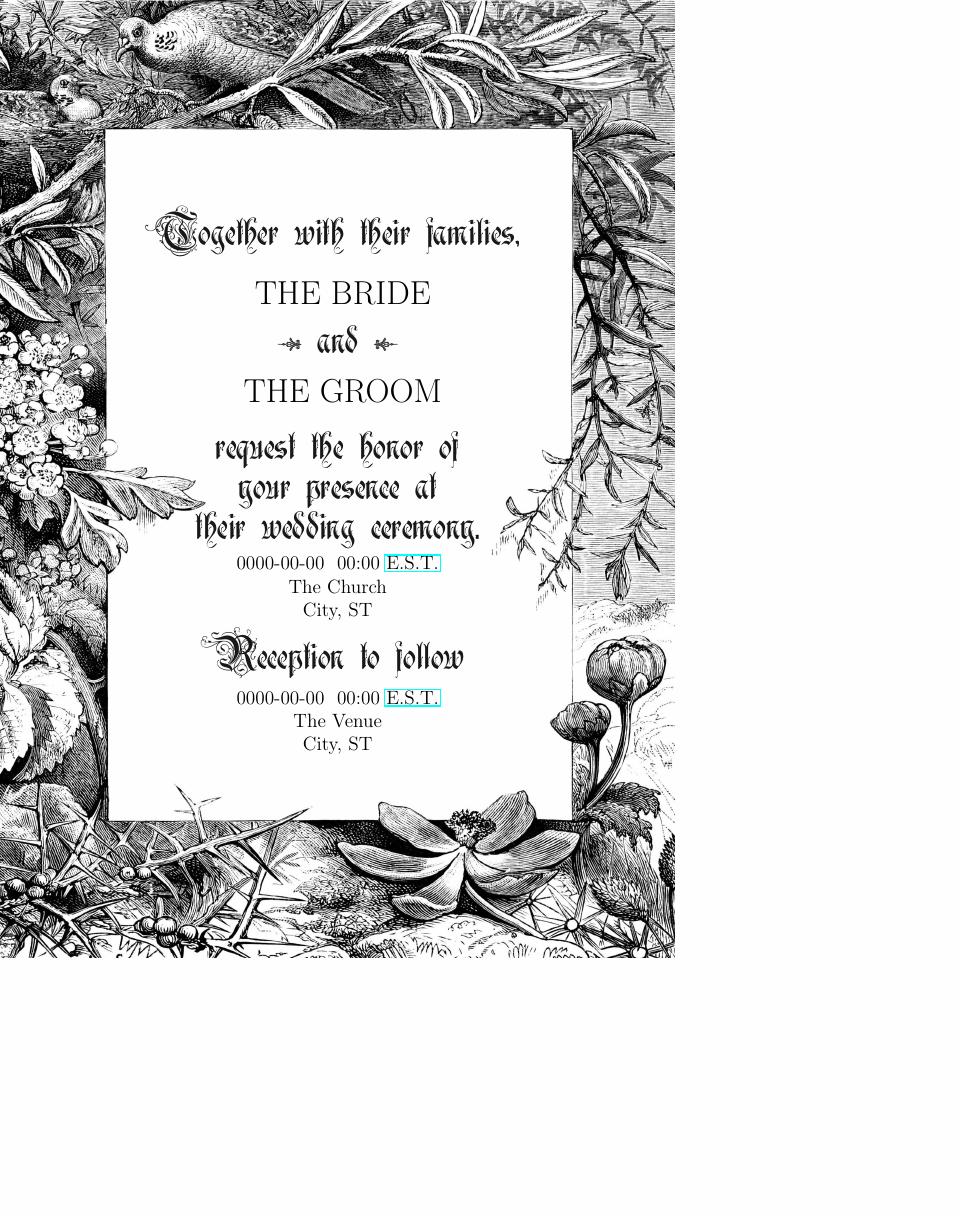
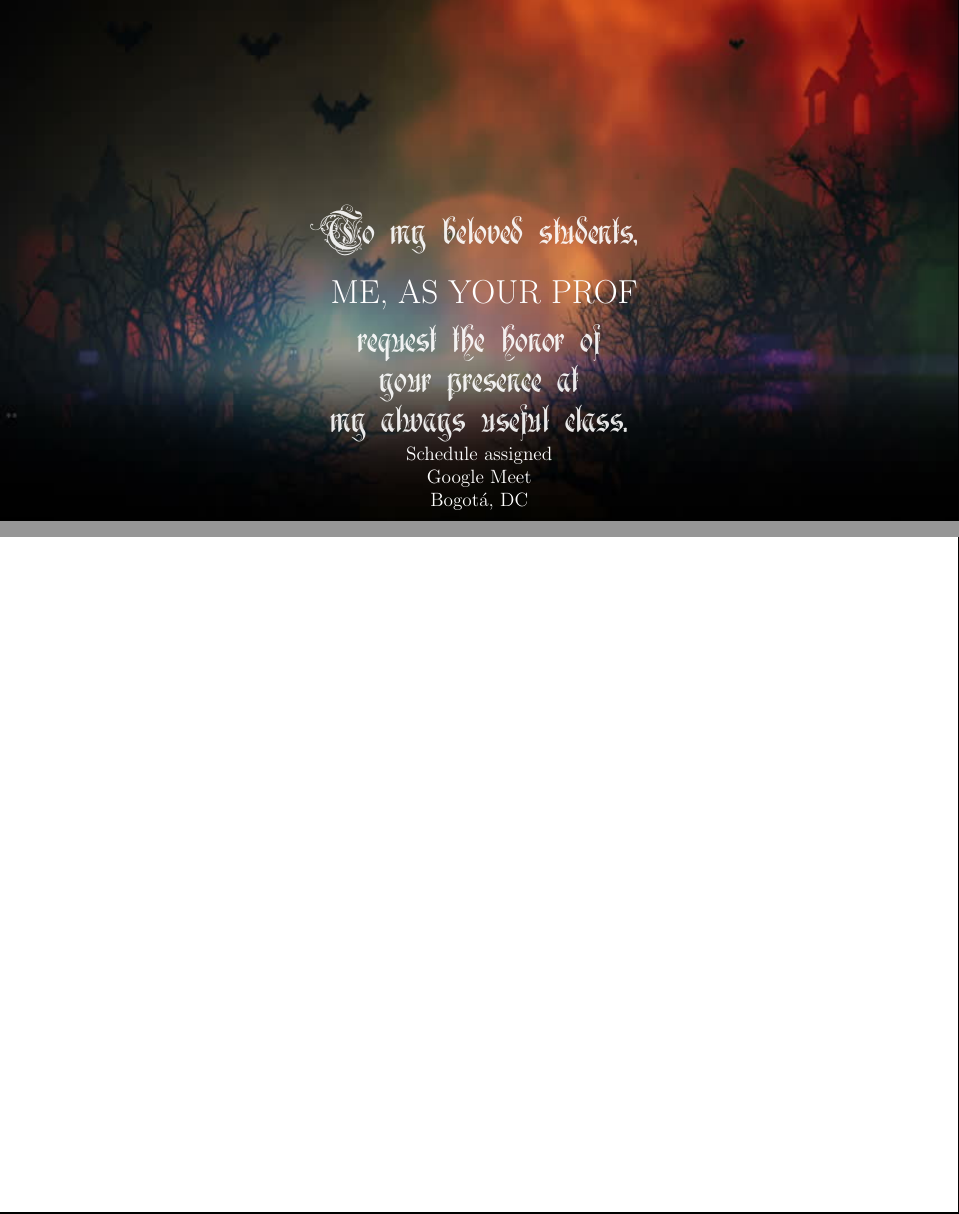
Before and after one commit to JotaMao1985/Tasks-Universidad-Distrital-No-oficial-, a LaTeX document (Invitation card.tex): part of the page before the commit and two parts of pages 1 and 2 of 2 after it, the two joined at a grey line, cut at the place of the change, the shorter picture padded with empty space. Compiled offline with pdfLaTeX.

Commit message:
Updates from Overleaf

```diff
--- a/Invitation card.tex
+++ b/Invitation card.tex
@@ -1,9 +1,9 @@
 \documentclass[12pt]{article}
 \newif\ifsmall \smallfalse
 \ifsmall
-  \usepackage[a6paper,hmargin=1.6cm,vmargin=1.9cm]{geometry}
+  \usepackage[a6paper,hmargin=1.6cm,vmargin=1.9cm,landscape]{geometry}
 \else
-  \usepackage[a5paper,hmargin=1.6cm,vmargin=3.7cm]{geometry}
+  \usepackage[a5paper,hmargin=1.6cm,vmargin=3.7cm,landscape ]{geometry}
 \fi
 \usepackage[colorlinks=false]{hyperref}
 \usepackage{transparent,tikz,pgfornament,Rothdn,cinzel}
@@ -38,33 +38,26 @@
 
 %% ---
 \begin{document}
-\setbackgroundimg{cropped.jpg}%
+\setbackgroundimg{Im/Back_3.jpg}%
 \begin{fancytext}
-  Together with their families,\\[4mm]
-  \largename{THE BRIDE}\\[2mm]
-  \mbox{\tinypgf{11} and \tinypgf{14}}\\[2mm]
-  {\largename{THE GROOM}}\\[3.6mm]
+  To my beloved students,\\[4mm]
+  \largename{ME, AS YOUR PROF}\\[2mm]
+
   request the honor of\\
   your presence at\\
-  their wedding ceremony.
+  my always useful class.
 \end{fancytext}
 
 \smallvspace
 \begin{plaintext}
-  0000-00-00~~00:00 \esttime
-  {The Church}
-  {City, ST}
+  Schedule assigned
+  {Google Meet}
+  {Bogot\'a, DC}
 \end{plaintext}
 
 \largevspace
 \begin{fancytext}
-  Reception to follow
+  Knowledge and wisdom are everything
 \end{fancytext}
 
-\smallvspace
-\begin{plaintext}
-  0000-00-00~~00:00 \esttime
-  {The Venue}
-  {City, ST}
-\end{plaintext}
 \end{document}
```
Also changed, not shown: Im/Back_1.jpg (added), Im/Back_2.jpg (added), Im/Back_3.jpg (added), Im/cropped.jpg (renamed from cropped.jpg), Invitation card.tex (4 more changed lines).
